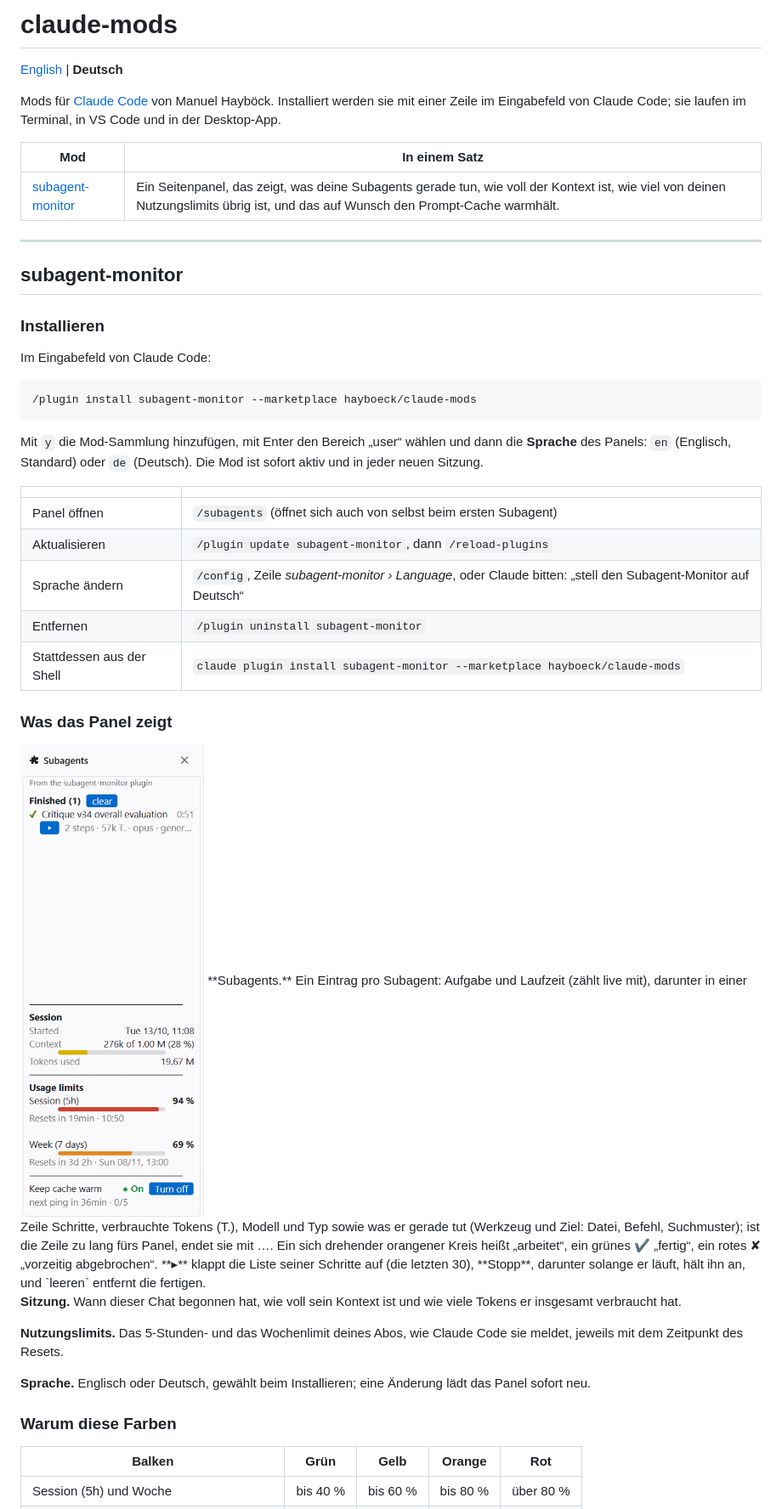
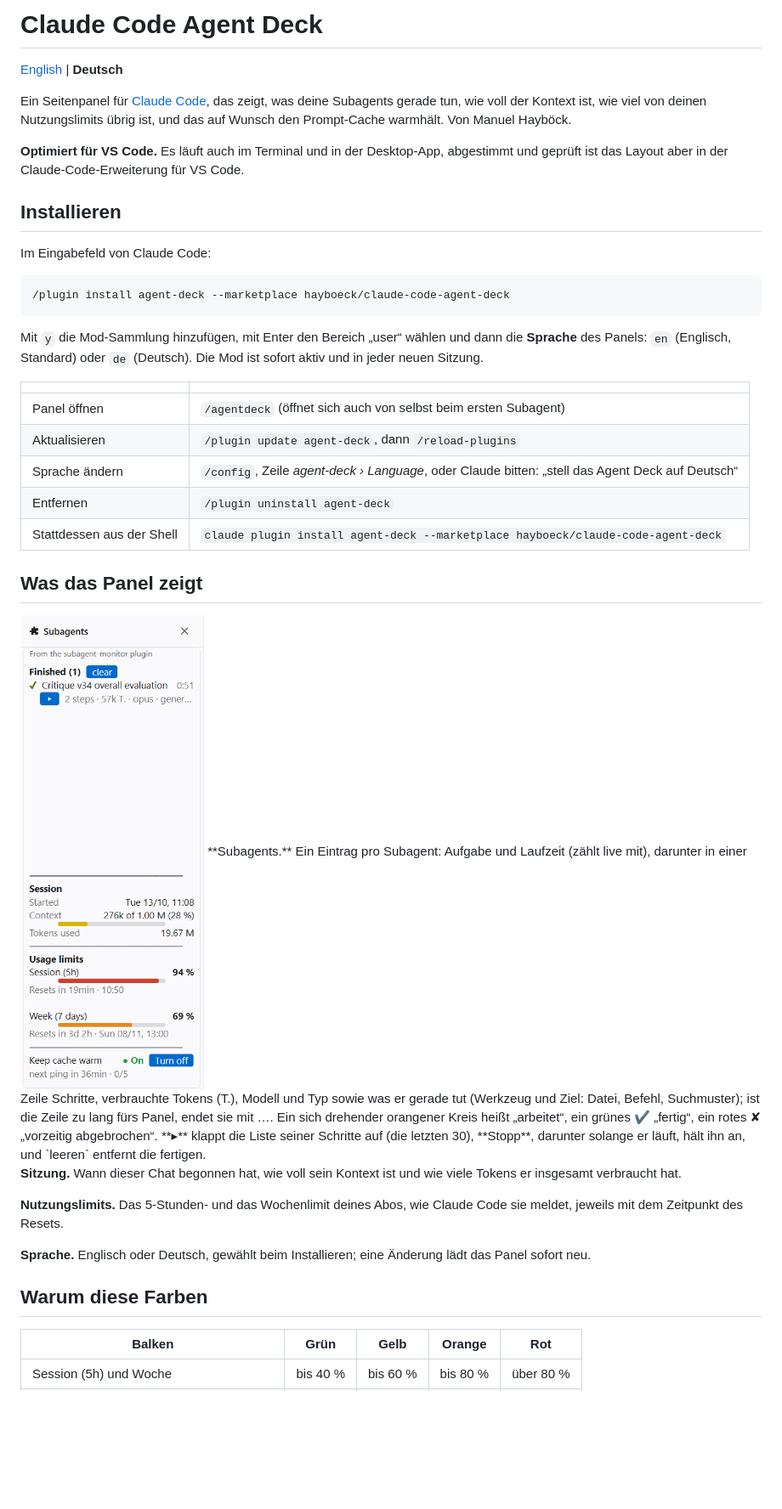
Before and after one commit to hayboeck/claude-code-agent-deck, a Markdown page: README.de.md, the part around one of its changes. Shown at 85% size. Drawn GitHub-style; blank space fills up the shorter version.

Commit message:
Rename to Claude Code Agent Deck (plugin agent-deck 0.9.0, /agentdeck); MIT license; README: optimized for VS Code
Co-Authored-By: Claude Opus 5.5 <noreply@anthropic.com>

````diff
--- a/README.de.md
+++ b/README.de.md
@@ -1,38 +1,32 @@
-# claude-mods
+# Claude Code Agent Deck
 
 [English](README.md) | **Deutsch**
 
-Mods für [Claude Code](https://claude.com/claude-code) von Manuel Hayböck. Installiert werden sie mit einer Zeile im Eingabefeld von Claude Code; sie laufen im Terminal, in VS Code und in der Desktop-App.
+Ein Seitenpanel für [Claude Code](https://claude.com/claude-code), das zeigt, was deine Subagents gerade tun, wie voll der Kontext ist, wie viel von deinen Nutzungslimits übrig ist, und das auf Wunsch den Prompt-Cache warmhält. Von Manuel Hayböck.
 
-| Mod | In einem Satz |
-| --- | --- |
-| [subagent-monitor](#subagent-monitor) | Ein Seitenpanel, das zeigt, was deine Subagents gerade tun, wie voll der Kontext ist, wie viel von deinen Nutzungslimits übrig ist, und das auf Wunsch den Prompt-Cache warmhält. |
+**Optimiert für VS Code.** Es läuft auch im Terminal und in der Desktop-App, abgestimmt und geprüft ist das Layout aber in der Claude-Code-Erweiterung für VS Code.
 
----
-
-## subagent-monitor
-
-### Installieren
+## Installieren
 
 Im Eingabefeld von Claude Code:
 
 ```
-/plugin install subagent-monitor --marketplace hayboeck/claude-mods
+/plugin install agent-deck --marketplace hayboeck/claude-code-agent-deck
 ```
 
 Mit `y` die Mod-Sammlung hinzufügen, mit Enter den Bereich „user“ wählen und dann die **Sprache** des Panels: `en` (Englisch, Standard) oder `de` (Deutsch). Die Mod ist sofort aktiv und in jeder neuen Sitzung.
 
 | | |
 | --- | --- |
-| Panel öffnen | `/subagents` (öffnet sich auch von selbst beim ersten Subagent) |
-| Aktualisieren | `/plugin update subagent-monitor`, dann `/reload-plugins` |
-| Sprache ändern | `/config`, Zeile *subagent-monitor › Language*, oder Claude bitten: „stell den Subagent-Monitor auf Deutsch“ |
-| Entfernen | `/plugin uninstall subagent-monitor` |
-| Stattdessen aus der Shell | `claude plugin install subagent-monitor --marketplace hayboeck/claude-mods` |
+| Panel öffnen | `/agentdeck` (öffnet sich auch von selbst beim ersten Subagent) |
+| Aktualisieren | `/plugin update agent-deck`, dann `/reload-plugins` |
+| Sprache ändern | `/config`, Zeile *agent-deck › Language*, oder Claude bitten: „stell das Agent Deck auf Deutsch“ |
+| Entfernen | `/plugin uninstall agent-deck` |
+| Stattdessen aus der Shell | `claude plugin install agent-deck --marketplace hayboeck/claude-code-agent-deck` |
 
-### Was das Panel zeigt
+## Was das Panel zeigt
 
-<img src="docs/subagent-monitor.png" width="320" alt="Das Panel subagent-monitor in VS Code: fertige Subagents, Sitzung, Nutzungslimits und der Knopf zum Warmhalten des Caches">
+<img src="docs/agent-deck.png" width="320" alt="Das Agent Deck in VS Code: fertige Subagents, Sitzung, Nutzungslimits und der Knopf zum Warmhalten des Caches">
 **Subagents.** Ein Eintrag pro Subagent: Aufgabe und Laufzeit (zählt live mit), darunter in einer Zeile Schritte, verbrauchte Tokens (T.), Modell und Typ sowie was er gerade tut (Werkzeug und Ziel: Datei, Befehl, Suchmuster); ist die Zeile zu lang fürs Panel, endet sie mit …. Ein sich drehender orangener Kreis heißt „arbeitet“, ein grünes ✔ „fertig“, ein rotes ✘ „vorzeitig abgebrochen“. **▸** klappt die Liste seiner Schritte auf (die letzten 30), **Stopp**, darunter solange er läuft, hält ihn an, und `leeren` entfernt die fertigen.
 
 **Sitzung.** Wann dieser Chat begonnen hat, wie voll sein Kontext ist und wie viele Tokens er insgesamt verbraucht hat.
@@ -41,7 +35,7 @@ Mit `y` die Mod-Sammlung hinzufügen, mit Enter den Bereich „user“ wählen u
 
 **Sprache.** Englisch oder Deutsch, gewählt beim Installieren; eine Änderung lädt das Panel sofort neu.
 
-### Warum diese Farben
+## Warum diese Farben
 
 | Balken | Grün | Gelb | Orange | Rot |
 | --- | --- | --- | --- | --- |
````
Also changed, not shown: other parts of README.de.md (+12 -8 lines), README.md (+25 -27 lines), docs/agent-deck.png (renamed from docs/subagent-monitor.png), 12 other files.
